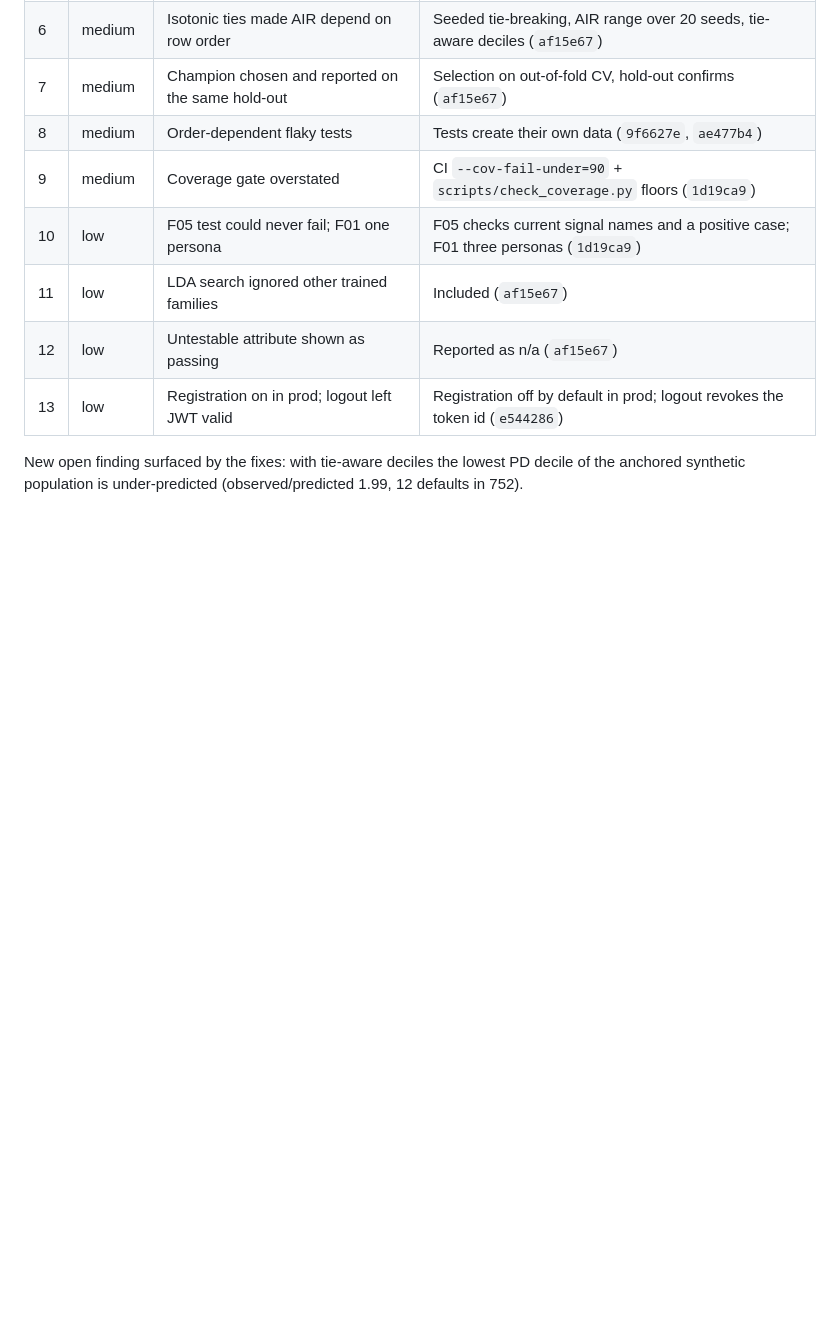
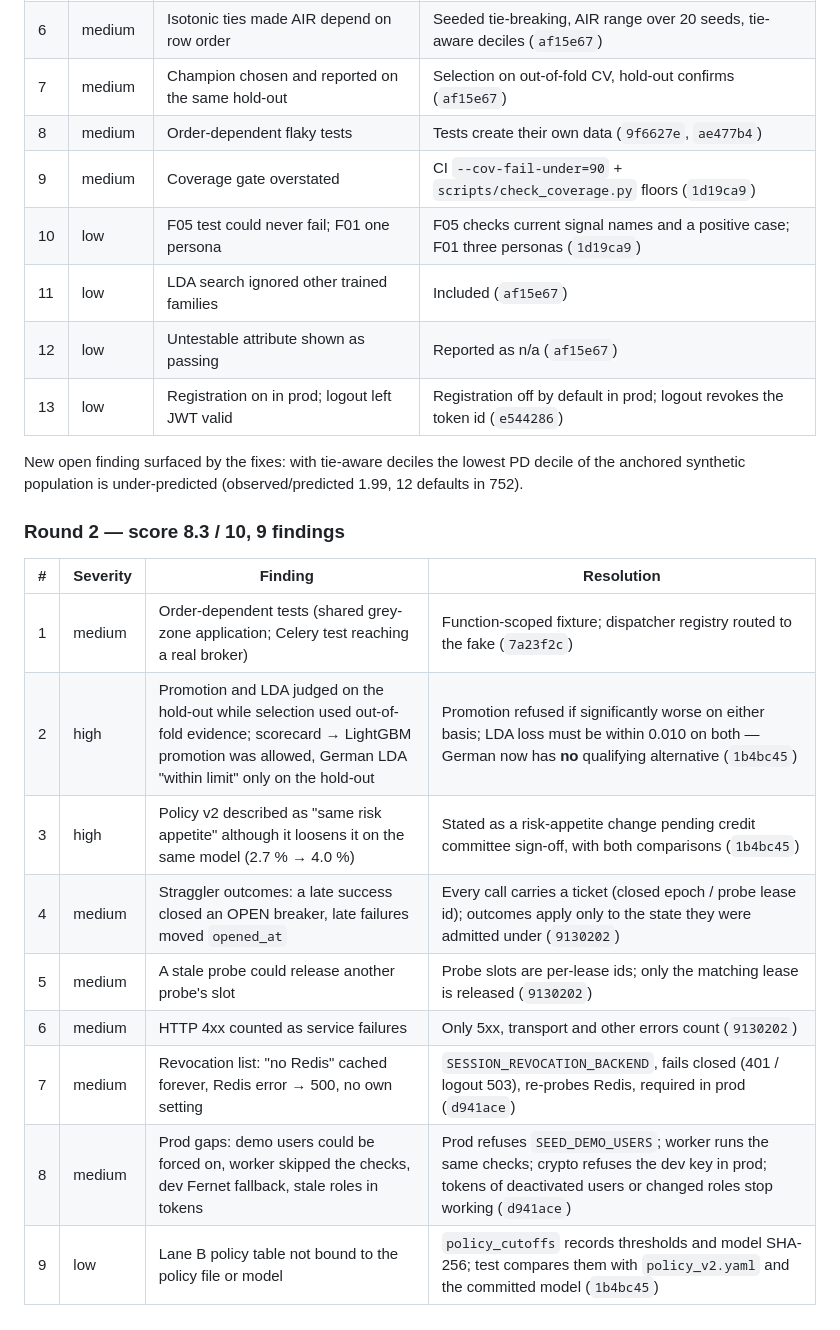
Before and after one commit to tunadeniz1304/credit-origination, a Markdown page: docs/FINAL_REPORT_v2.md, the part around the change. Rendered like a GitHub page; blank space fills up the shorter version.

Commit message:
docs: record audit round 2 and the hardening in the changelog

```diff
--- a/docs/FINAL_REPORT_v2.md
+++ b/docs/FINAL_REPORT_v2.md
@@ -158,3 +158,17 @@ audited the repository; findings were fixed and the next round re-audited the re
 
 New open finding surfaced by the fixes: with tie-aware deciles the lowest PD decile of the anchored
 synthetic population is under-predicted (observed/predicted 1.99, 12 defaults in 752).
+
+### Round 2 — score 8.3 / 10, 9 findings
+
+| # | Severity | Finding | Resolution |
+|---|---|---|---|
+| 1 | medium | Order-dependent tests (shared grey-zone application; Celery test reaching a real broker) | Function-scoped fixture; dispatcher registry routed to the fake (`7a23f2c`) |
+| 2 | high | Promotion and LDA judged on the hold-out while selection used out-of-fold evidence; scorecard → LightGBM promotion was allowed, German LDA "within limit" only on the hold-out | Promotion refused if significantly worse on either basis; LDA loss must be within 0.010 on both — German now has **no** qualifying alternative (`1b4bc45`) |
+| 3 | high | Policy v2 described as "same risk appetite" although it loosens it on the same model (2.7 % → 4.0 %) | Stated as a risk-appetite change pending credit committee sign-off, with both comparisons (`1b4bc45`) |
+| 4 | medium | Straggler outcomes: a late success closed an OPEN breaker, late failures moved `opened_at` | Every call carries a ticket (closed epoch / probe lease id); outcomes apply only to the state they were admitted under (`9130202`) |
+| 5 | medium | A stale probe could release another probe's slot | Probe slots are per-lease ids; only the matching lease is released (`9130202`) |
+| 6 | medium | HTTP 4xx counted as service failures | Only 5xx, transport and other errors count (`9130202`) |
+| 7 | medium | Revocation list: "no Redis" cached forever, Redis error → 500, no own setting | `SESSION_REVOCATION_BACKEND`, fails closed (401 / logout 503), re-probes Redis, required in prod (`d941ace`) |
+| 8 | medium | Prod gaps: demo users could be forced on, worker skipped the checks, dev Fernet fallback, stale roles in tokens | Prod refuses `SEED_DEMO_USERS`; worker runs the same checks; crypto refuses the dev key in prod; tokens of deactivated users or changed roles stop working (`d941ace`) |
+| 9 | low | Lane B policy table not bound to the policy file or model | `policy_cutoffs` records thresholds and model SHA-256; test compares them with `policy_v2.yaml` and the committed model (`1b4bc45`) |
```
Also changed, not shown: CHANGELOG.md (+6 -0 lines).
